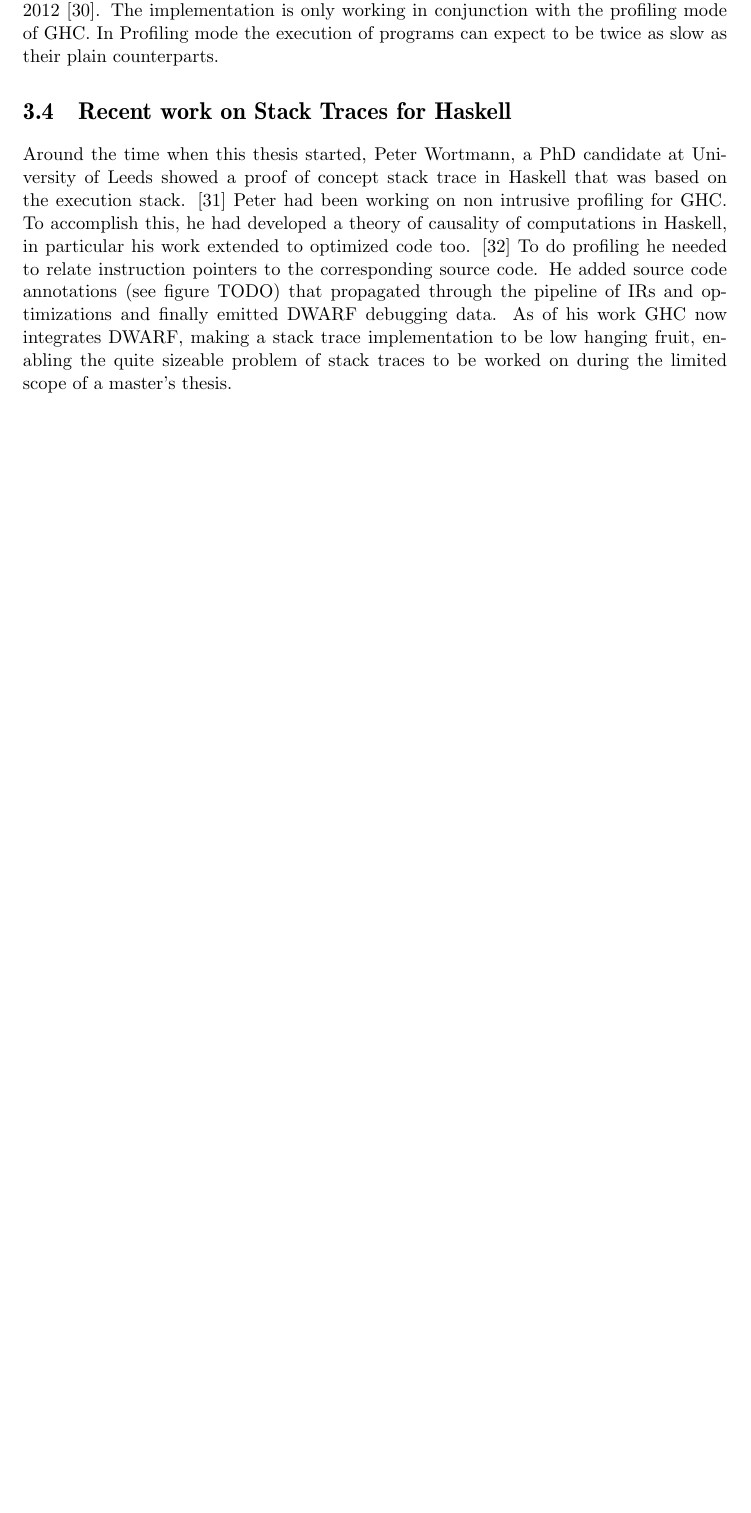
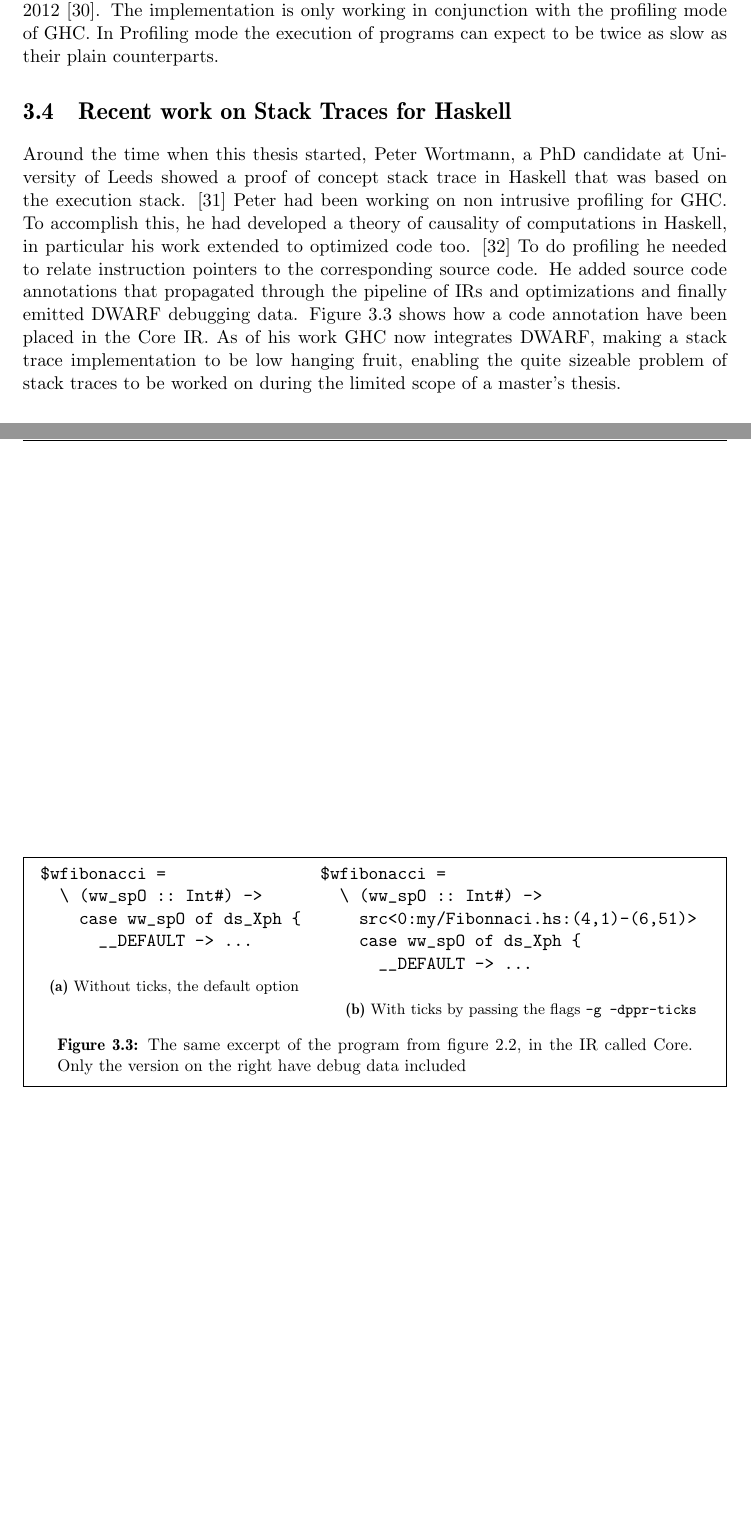
Before and after one commit to Tarrasch/exjobb, a LaTeX thesis (report/main.tex, which reads report/include/related-work.tex): part of page 14 of 20 before the commit and two parts of pages 14 and 15 of 21 after it, the two joined at a grey line, cut so that both start at the same text, the shorter picture padded with empty space. Compiled offline with pdfLaTeX.

Commit message:
Fix TODO: Figure showing source annotation

```diff
--- a/report/include/related-work.tex
+++ b/report/include/related-work.tex
@@ -240,9 +240,38 @@ profiling for GHC. To accomplish this, he had developed a theory of
 causality of computations in Haskell, in particular his work extended to
 optimized code too. \cite{DBLP:conf/haskell/WortmannD13} To do profiling
 he needed to relate instruction pointers to the corresponding source
-code. He added source code annotations (see figure TODO) that propagated
+code. He added source code annotations that propagated
 through the pipeline of IRs and optimizations and finally emitted DWARF
-debugging data. As of his work GHC now integrates DWARF, making a
+debugging data. Figure \ref{fig:core_and_ticks} shows how a code annotation have been placed in the Core IR. As of his work GHC now integrates DWARF, making a
 stack trace implementation to be low hanging fruit, enabling the quite
 sizeable problem of stack traces to be worked on during the limited
 scope of a master's thesis.
+
+\begin{figure}
+\begin{mdframed}
+        \begin{subfigure}[t]{0.4\textwidth}
+            \begin{minted}{text}
+$wfibonacci =
+  \ (ww_spO :: Int#) ->
+    case ww_spO of ds_Xph {
+      __DEFAULT -> ...
+            \end{minted}
+            \caption{Without ticks, the default option}
+        \end{subfigure}
+        ~ %add desired spacing between images, e. g. ~, \quad, \qquad etc.
+          %(or a blank line to force the subfigure onto a new line)
+        \begin{subfigure}[t]{0.6\textwidth}
+          \begin{minted}{text}
+$wfibonacci =
+  \ (ww_spO :: Int#) ->
+    src<0:my/Fibonnaci.hs:(4,1)-(6,51)>
+    case ww_spO of ds_Xph {
+      __DEFAULT -> ...
+          \end{minted}
+          \caption{With ticks by passing the flags \texttt{-g -dppr-ticks}}
+        \end{subfigure}
+        \caption{The same excerpt of the program from figure
+\ref{fig:simple_program}, in the IR called Core. Only the version on the
+right have debug data included }\label{fig:core_and_ticks}
+\end{mdframed}
+\end{figure}
```
